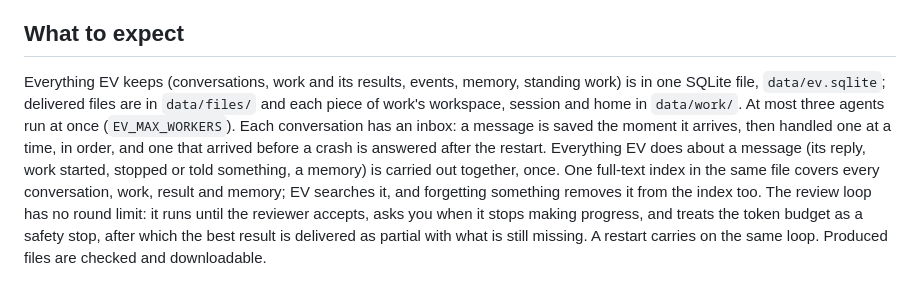
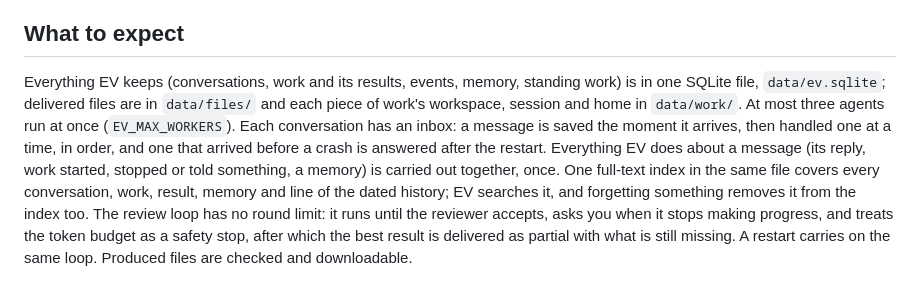
Before and after one commit to vulbsti/EV, a Markdown page: README.md, the part around one of its changes. Rendered like a GitHub page.

Commit message:
Describe memory states, reliance by judgement and the dated history
Co-Authored-By: Claude Opus 5.5 <noreply@anthropic.com>
Claude-Session: https://claude.ai/code/session_01UrFLxkE4dc35G8YyZmBsa2

```diff
--- a/README.md
+++ b/README.md
@@ -27,5 +27,5 @@ Settings in `.env` (all optional):
 
 ## What to expect
 
-Everything EV keeps (conversations, work and its results, events, memory, standing work) is in one SQLite file, `data/ev.sqlite`; delivered files are in `data/files/` and each piece of work's workspace, session and home in `data/work/`. At most three agents run at once (`EV_MAX_WORKERS`). Each conversation has an inbox: a message is saved the moment it arrives, then handled one at a time, in order, and one that arrived before a crash is answered after the restart. Everything EV does about a message (its reply, work started, stopped or told something, a memory) is carried out together, once. One full-text index in the same file covers every conversation, work, result and memory; EV searches it, and forgetting something removes it from the index too. The review loop has no round limit: it runs until the reviewer accepts, asks you when it stops making progress, and treats the token budget as a safety stop, after which the best result is delivered as partial with what is still missing. A restart carries on the same loop. Produced files are checked and downloadable.
+Everything EV keeps (conversations, work and its results, events, memory, standing work) is in one SQLite file, `data/ev.sqlite`; delivered files are in `data/files/` and each piece of work's workspace, session and home in `data/work/`. At most three agents run at once (`EV_MAX_WORKERS`). Each conversation has an inbox: a message is saved the moment it arrives, then handled one at a time, in order, and one that arrived before a crash is answered after the restart. Everything EV does about a message (its reply, work started, stopped or told something, a memory) is carried out together, once. One full-text index in the same file covers every conversation, work, result, memory and line of the dated history; EV searches it, and forgetting something removes it from the index too. The review loop has no round limit: it runs until the reviewer accepts, asks you when it stops making progress, and treats the token budget as a safety stop, after which the best result is delivered as partial with what is still missing. A restart carries on the same loop. Produced files are checked and downloadable.
 
```
Also changed, not shown: other parts of README.md (+1 -1 lines), docs/assistant/MEMORY_TYPES.md (+18 -2 lines).
